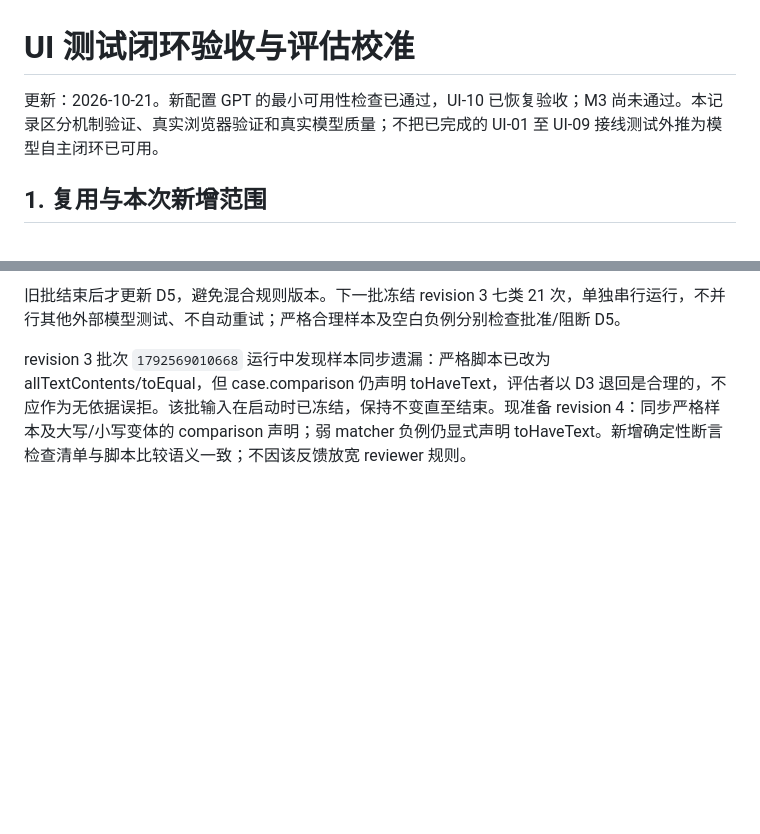
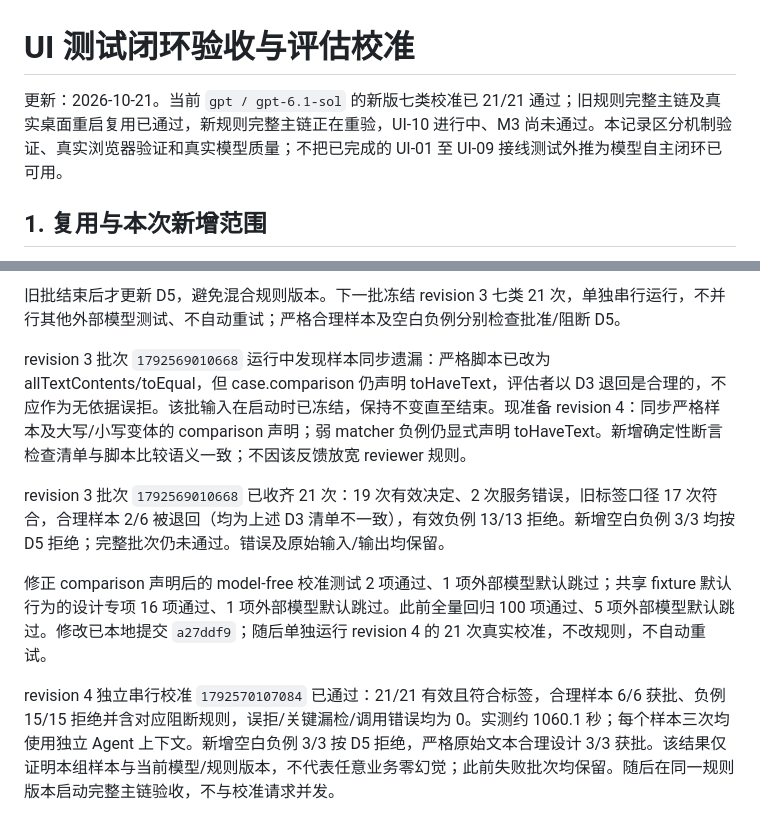
Before and after one commit to liwenshuai4516-debug/pi, a Markdown page: docs/UI测试闭环验收与评估校准.md, 2 parts joined by grey strips. GitHub-like rendering; blank space fills up the shorter version.

Commit message:
记录七类真实模型校准通过与历史失败证据

```diff
--- a/docs/UI测试闭环验收与评估校准.md
+++ b/docs/UI测试闭环验收与评估校准.md
@@ -1,6 +1,6 @@
 # UI 测试闭环验收与评估校准
 
-更新：2026-10-21。新配置 GPT 的最小可用性检查已通过，UI-10 已恢复验收；M3 尚未通过。本记录区分机制验证、真实浏览器验证和真实模型质量；不把已完成的 UI-01 至 UI-09 接线测试外推为模型自主闭环已可用。
+更新：2026-10-21。当前 `gpt / gpt-6.1-sol` 的新版七类校准已 21/21 通过；旧规则完整主链及真实桌面重启复用已通过，新规则完整主链正在重验，UI-10 进行中、M3 尚未通过。本记录区分机制验证、真实浏览器验证和真实模型质量；不把已完成的 UI-01 至 UI-09 接线测试外推为模型自主闭环已可用。
 
 ## 1. 复用与本次新增范围
 
@@ -128,3 +128,11 @@ GPT 首轮重复校准 `1792564925427` 已结束：计划/实际均 18 次，14
 
 
 revision 3 批次 `1792569010668` 运行中发现样本同步遗漏：严格脚本已改为 allTextContents/toEqual，但 case.comparison 仍声明 toHaveText，评估者以 D3 退回是合理的，不应作为无依据误拒。该批输入在启动时已冻结，保持不变直至结束。现准备 revision 4：同步严格样本及大写/小写变体的 comparison 声明；弱 matcher 负例仍显式声明 toHaveText。新增确定性断言检查清单与脚本比较语义一致；不因该反馈放宽 reviewer 规则。
+
+
+revision 3 批次 `1792569010668` 已收齐 21 次：19 次有效决定、2 次服务错误，旧标签口径 17 次符合，合理样本 2/6 被退回（均为上述 D3 清单不一致），有效负例 13/13 拒绝。新增空白负例 3/3 均按 D5 拒绝；完整批次仍未通过。错误及原始输入/输出均保留。
+
+修正 comparison 声明后的 model-free 校准测试 2 项通过、1 项外部模型默认跳过；共享 fixture 默认行为的设计专项 16 项通过、1 项外部模型默认跳过。此前全量回归 100 项通过、5 项外部模型默认跳过。修改已本地提交 `a27ddf9`；随后单独运行 revision 4 的 21 次真实校准，不改规则，不自动重试。
+
+
+revision 4 独立串行校准 `1792570107084` 已通过：21/21 有效且符合标签，合理样本 6/6 获批、负例 15/15 拒绝并含对应阻断规则，误拒/关键漏检/调用错误均为 0。实测约 1060.1 秒；每个样本三次均使用独立 Agent 上下文。新增空白负例 3/3 按 D5 拒绝，严格原始文本合理设计 3/3 获批。该结果仅证明本组样本与当前模型/规则版本，不代表任意业务零幻觉；此前失败批次均保留。随后在同一规则版本启动完整主链验收，不与校准请求并发。
```
Also changed, not shown: docs/UI测试能力实施计划书.md (+1 -1 lines).
